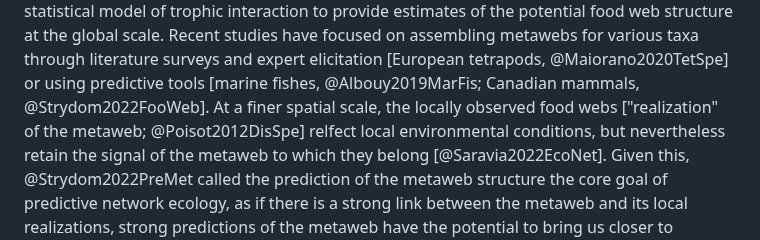
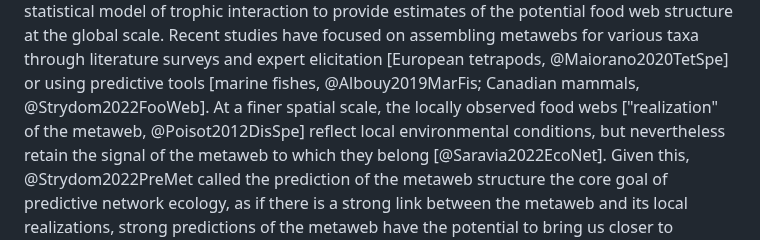
Before and after one commit to gabrieldansereau/ms_downscaling_metawebs, a Markdown page: README.md, the part around the change. Rendered like a GitHub page.

Commit message:
📝 typo again

```diff
--- a/README.md
+++ b/README.md
@@ -36,8 +36,8 @@ the global scale. Recent studies have focused on assembling metawebs for various
 taxa through literature surveys and expert elicitation [European tetrapods,
 @Maiorano2020TetSpe] or using predictive tools [marine fishes,
 @Albouy2019MarFis; Canadian mammals, @Strydom2022FooWeb]. At a finer spatial
-scale, the locally observed food webs ["realization" of the metaweb;
-@Poisot2012DisSpe] relfect local environmental conditions, but nevertheless
+scale, the locally observed food webs ["realization" of the metaweb,
+@Poisot2012DisSpe] reflect local environmental conditions, but nevertheless
 retain the signal of the metaweb to which they belong [@Saravia2022EcoNet].
 Given this, @Strydom2022PreMet called the prediction of the metaweb structure
 the core goal of predictive network ecology, as if there is a strong link
```
